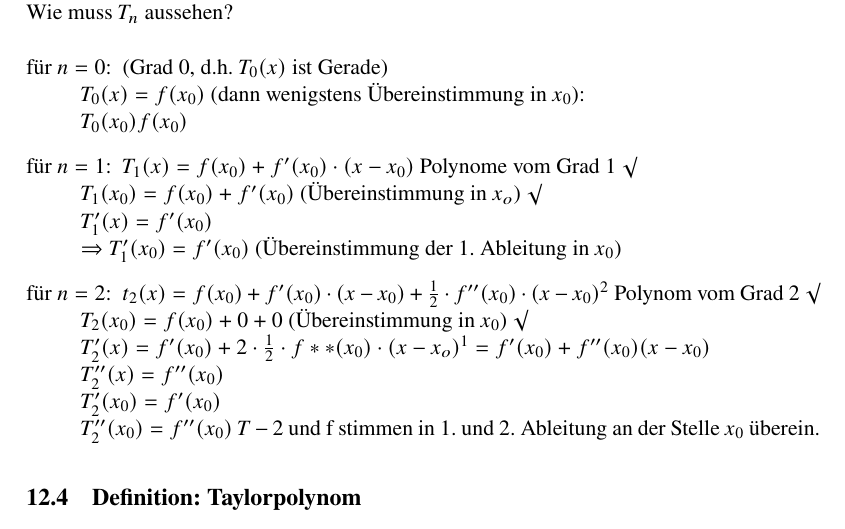
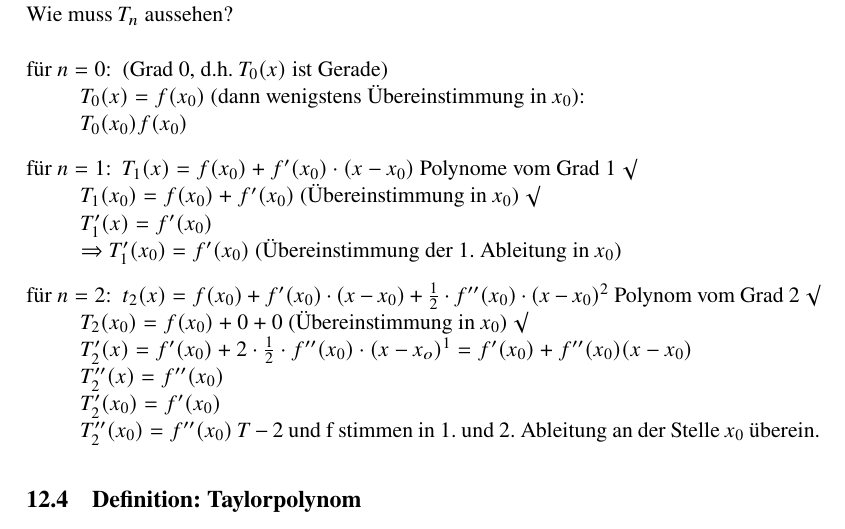
Before and after one commit to freddie-freeloader/Mathematik_3_2014, a LaTeX document (Mathematik_3_2014/mathe3WS1415.tex, which reads Mathematik_3_2014/15-section_12-mar.tex): part of page 62 of 63, cut so that both start at the same text. Compiled offline with pdfLaTeX.

Commit message:
corrected mistake in 12.3

```diff
--- a/Mathematik_3_2014/15-section_12-mar.tex
+++ b/Mathematik_3_2014/15-section_12-mar.tex
@@ -78,14 +78,14 @@ Wie muss $T_n$ aussehen?
 
 	\item[für $n=1$:]
 	$T_1(x)=f(x_0)+f'(x_0)\cdot (x-x_0)$ Polynome vom Grad 1 $\surd$\\
-	$T_1(x_0)=f(x_0)+f'(x_0)$ (Übereinstimmung in $x_o$) $\surd$\\
+	$T_1(x_0)=f(x_0)+f'(x_0)$ (Übereinstimmung in $x_0$) $\surd$\\
 	$T_1'(x)=f'(x_0)$\\
 	$\Rightarrow T_1'(x_0)=f'(x_0)$ (Übereinstimmung der 1. Ableitung in $x_0$)
 
 	\item[für $n=2$:]
 	$t_2(x)=f(x_0)+f'(x_0)\cdot (x-x_0)+\frac{1}{2}\cdot f''(x_0)\cdot (x-x_0)^2$ Polynom vom Grad 2 $\surd$\\
 	$T_2(x_0)=f(x_0)+0+0$ (Übereinstimmung in $x_0$) $\surd$\\
-	$T_2'(x)=f'(x_0)+2\cdot \frac{1}{2}\cdot f**(x_0)\cdot (x-x_o)^1=f'(x_0)+f''(x_0)(x-x_0)$\\
+	$T_2'(x)=f'(x_0)+2\cdot \frac{1}{2}\cdot f''(x_0)\cdot (x-x_o)^1=f'(x_0)+f''(x_0)(x-x_0)$\\
 	$T_2''(x)=f''(x_0)$\\
 	$T_2'(x_0)=f'(x_0)$\\
 	$T_2''(x_0)=f''(x_0)$ $T-2$ und f stimmen in 1. und 2. Ableitung an der Stelle $x_0$ überein.
```
